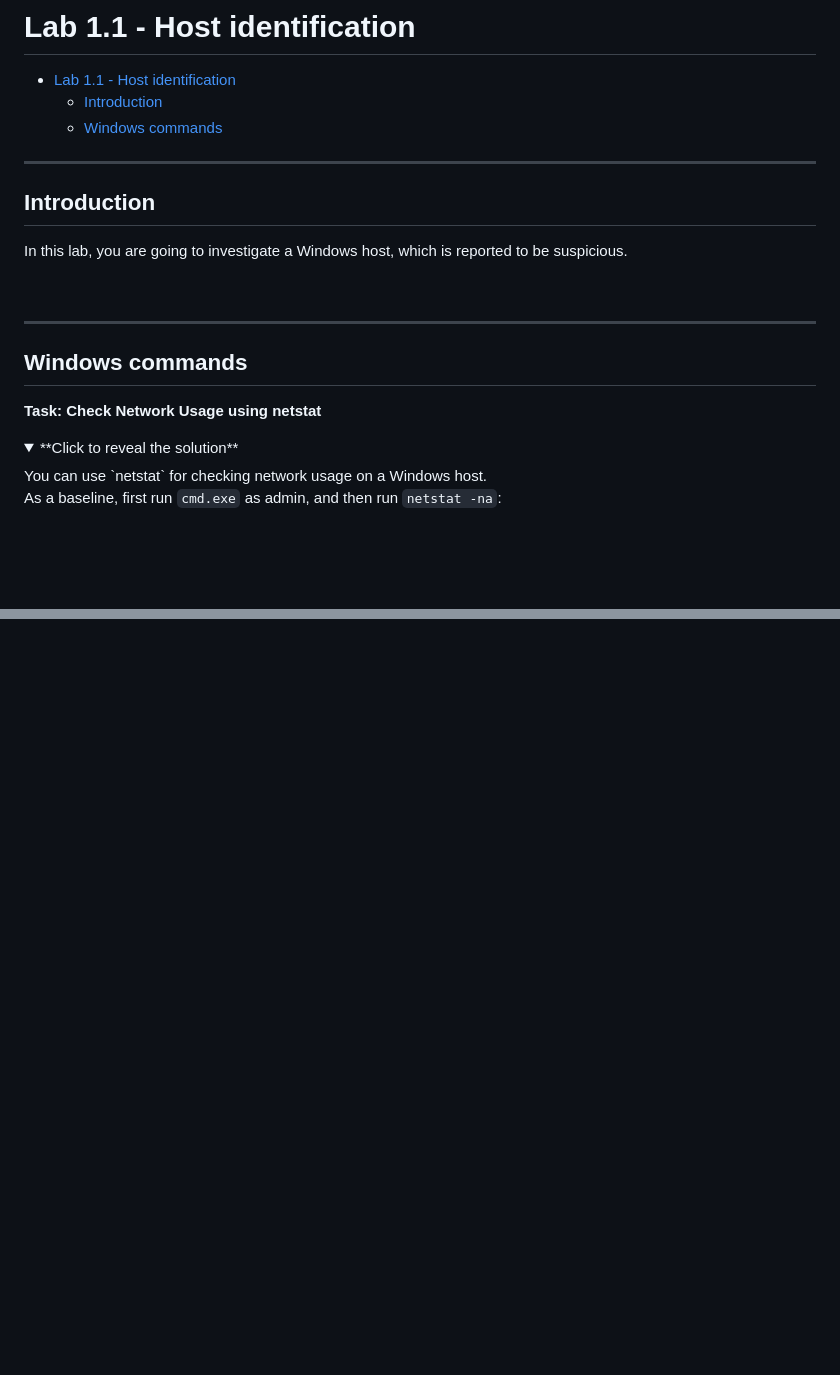
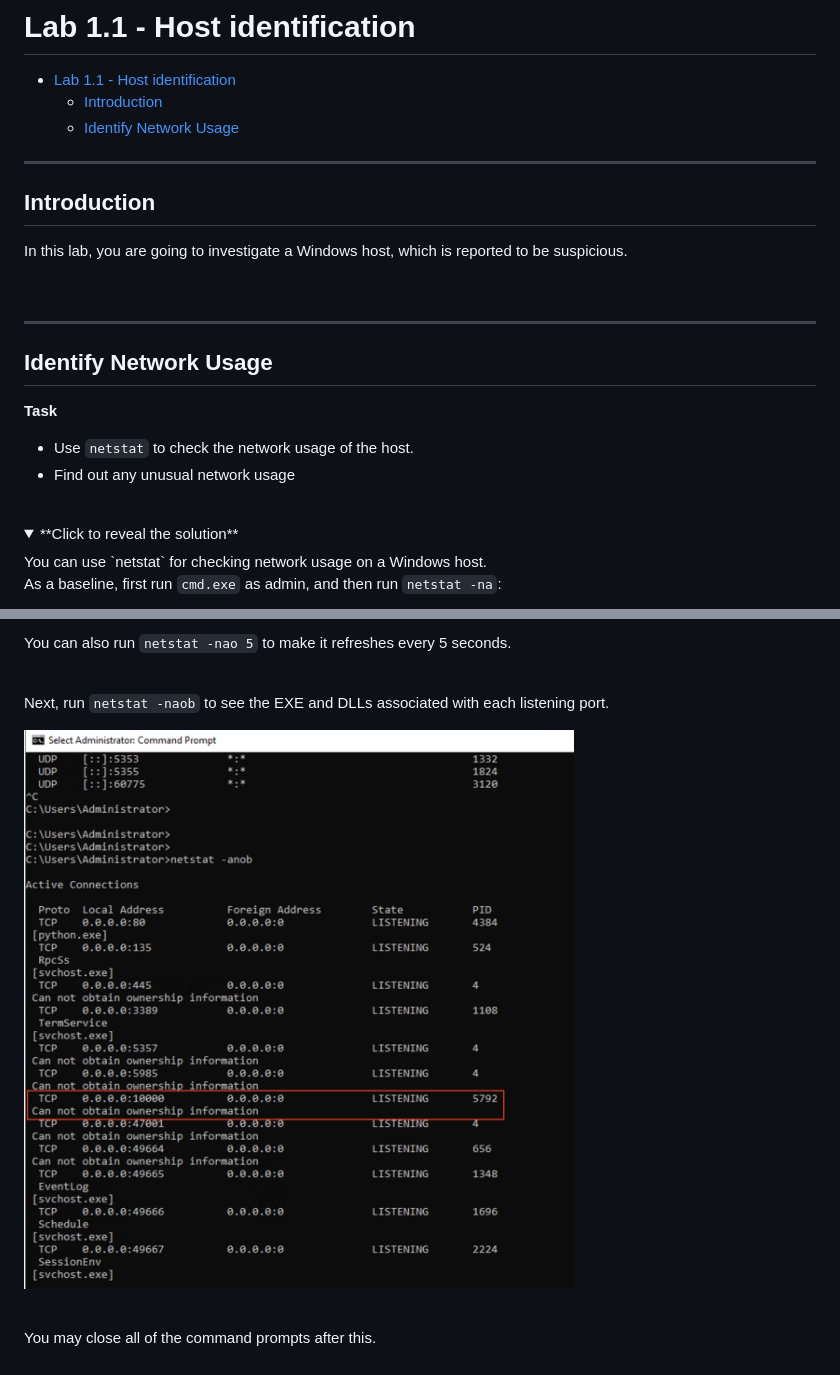
Before and after one commit to brianyaucryptocom/cfc-training, a Markdown page: Lab1-1-Identification.md, 2 parts joined by grey strips. GitHub-like rendering; pictures changed too: images/lab-1-1-05.png (added); folded sections open; blank space fills up the shorter version.

Commit message:
Update lab 1.1

```diff
--- a/Lab1-1-Identification.md
+++ b/Lab1-1-Identification.md
@@ -2,7 +2,7 @@
 
 - [Lab 1.1 - Host identification](#lab-11---host-identification)
   - [Introduction](#introduction)
-  - [Windows commands](#windows-commands)
+  - [Identify Network Usage](#identify-network-usage)
 
 ---
 
@@ -14,9 +14,14 @@ In this lab, you are going to investigate a Windows host, which is reported to b
 
 ---
 
-## Windows commands
+## Identify Network Usage
 
-**Task: Check Network Usage using netstat**
+**Task**
+
+- Use `netstat` to check the network usage of the host.
+- Find out any unusual network usage
+
+<br/>
 
 <details>
   <summary>**Click to reveal the solution**</summary>
@@ -54,3 +58,14 @@ In this lab, you are going to investigate a Windows host, which is reported to b
 
+  You can also run `netstat -nao 5` to make it refreshes every 5 seconds.
+
+  <br/>
+
+  Next, run `netstat -naob` to see the EXE and DLLs associated with each listening port.
+
+  ![05](images/lab-1-1-05.png)
+
+  <br/>
+
+  You may close all of the command prompts after this.
 
 </details>
```
Also changed, not shown: other parts of Lab1-1-Identification.md (+7 -4 lines), images/lab-1-1-03.png.
